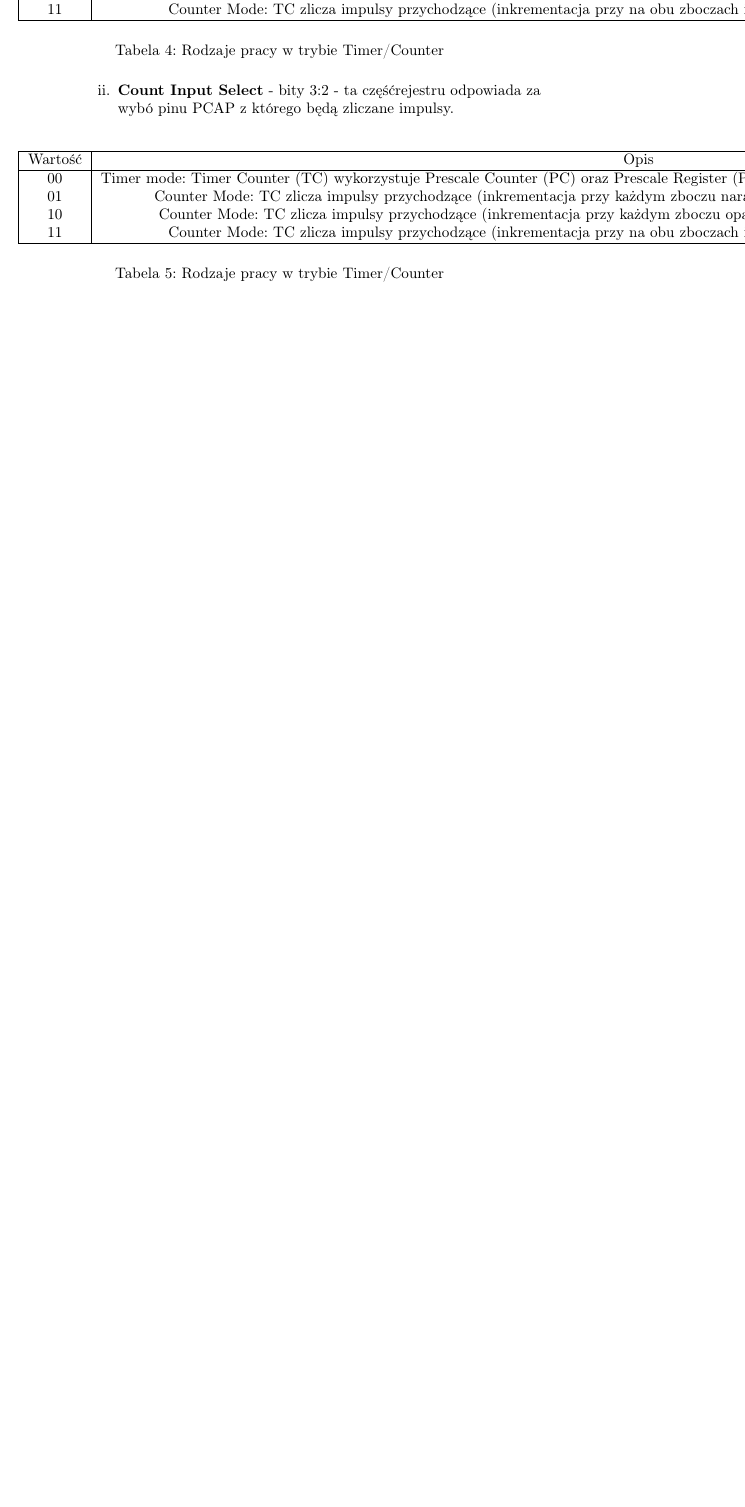
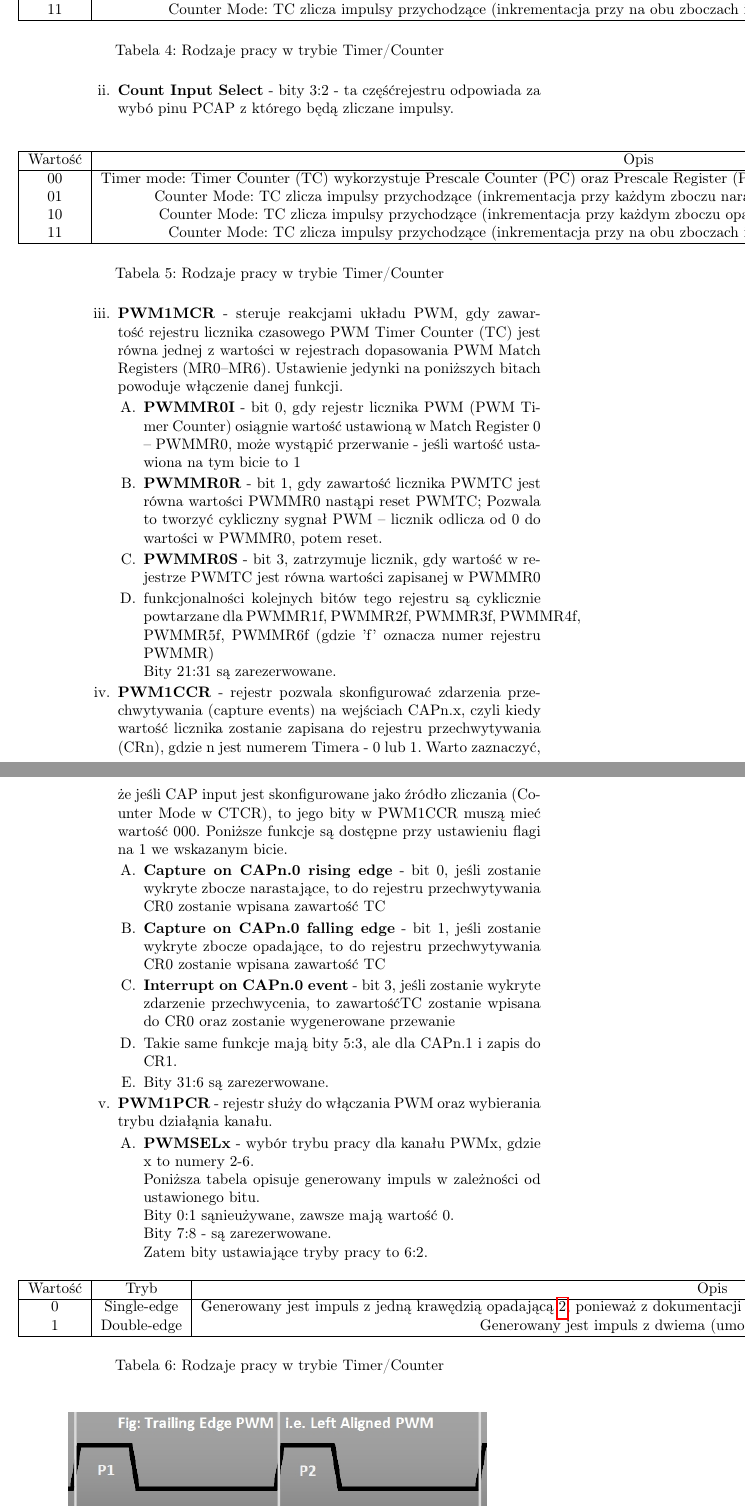
Before and after one commit to blanqtoja/sys_wbudowane, a LaTeX document (doc/dokumentacja/dokumentacja.tex, which reads doc/dokumentacja/pwm.tex): part of page 13 of 16 before the commit and two parts of pages 13 and 14 of 18 after it, the two joined at a grey line, cut so that both start at the same text, the shorter picture padded with empty space. Compiled offline with pdfLaTeX.

Commit message:
pwm zdjecia

```diff
--- a/doc/dokumentacja/pwm.tex
+++ b/doc/dokumentacja/pwm.tex
@@ -66,3 +66,40 @@ W projekcie został wykorzystany PWM1.
                 \caption{Rodzaje pracy w trybie Timer/Counter}
             \end{table}
 
+            \item \textbf{PWM1MCR} - steruje reakcjami układu PWM, gdy zawartość rejestru licznika czasowego PWM Timer Counter (TC) jest równa jednej z wartości w rejestrach dopasowania PWM Match Registers (MR0–MR6). Ustawienie jedynki na poniższych bitach powoduje włączenie danej funkcji.
+            \begin{enumerate}
+                \item \textbf{PWMMR0I} - bit 0, gdy rejestr licznika PWM (PWM Timer Counter) osiągnie wartość ustawioną w Match Register 0 – PWMMR0, może wystąpić przerwanie - jeśli wartość ustawiona na tym bicie to 1
+                \item \textbf{PWMMR0R} - bit 1, gdy zawartość licznika PWMTC jest równa wartości PWMMR0 nastąpi reset PWMTC; Pozwala to tworzyć cykliczny sygnał PWM – licznik odlicza od 0 do wartości w PWMMR0, potem reset.
+                \item \textbf{PWMMR0S} - bit 3, zatrzymuje licznik, gdy wartość w rejestrze PWMTC jest równa wartości zapisanej w PWMMR0
+                \item funkcjonalności kolejnych bitów tego rejestru są cyklicznie powtarzane dla PWMMR1f, PWMMR2f, PWMMR3f, PWMMR4f, PWMMR5f, PWMMR6f (gdzie 'f' oznacza numer rejestru PWMMR)\\
+                                        Bity 21:31 są zarezerwowane.
+            \end{enumerate}
+
+            \item \textbf{PWM1CCR} - rejestr pozwala skonfigurować zdarzenia przechwytywania (capture events) na wejściach CAPn.x, czyli kiedy wartość licznika zostanie zapisana do rejestru przechwytywania (CRn), gdzie n jest numerem Timera - 0 lub 1. Warto zaznaczyć, że jeśli CAP input jest skonfigurowane jako źródło zliczania (Counter Mode w CTCR), to jego bity w PWM1CCR muszą mieć wartość 000.
+                Poniższe funkcje są dostępne przy ustawieniu flagi na 1 we wskazanym bicie.
+                \begin{enumerate}
+                    \item \textbf{Capture on CAPn.0 rising edge} - bit 0, jeśli zostanie wykryte zbocze narastające, to do rejestru przechwytywania CR0 zostanie wpisana zawartość TC
+                    \item \textbf{Capture on CAPn.0 falling edge} - bit 1, jeśli zostanie wykryte zbocze opadające, to do rejestru przechwytywania CR0 zostanie wpisana zawartość TC
+                    \item \textbf{Interrupt on CAPn.0 event} - bit 3, jeśli zostanie wykryte zdarzenie przechwycenia, to zawartośćTC zostanie wpisana do CR0 oraz zostanie wygenerowane przewanie
+                    \item Takie same funkcje mają bity 5:3, ale dla CAPn.1 i zapis do CR1.
+                    \item Bity 31:6 są zarezerwowane.
+                \end{enumerate}
+            \item \textbf{PWM1PCR} - rejestr służy do włączania PWM oraz wybierania trybu działąnia kanału.
+                \begin{enumerate}
+                    \item \textbf{PWMSELx} - wybór trybu pracy dla kanału PWMx, gdzie x to numery 2-6.\\
+                        Poniższa tabela opisuje generowany impuls w zależności od ustawionego bitu. \\
+                        Bity 0:1 sąnieużywane, zawsze mają wartość 0.\\
+                        Bity 7:8 - są zarezerwowane.\\
+                        Zatem bity ustawiające tryby pracy to 6:2.
+                        \begin{table}[H]
+                            \centering
+                            \begin{tabular}{|c|c|c|}
+                                \hline
+                                Wartość & Tryb & Opis\\
+                                \hline
+                                    0 & Single-edge & Generowany jest impuls z jedną krawędzią  opadającą \ref{fig:single-edge-left-pwm}, ponieważ z dokumentacji strona 520, wynika iż każdy cykl PWM zaczyna się od stanu wysokiego.\\
+                                    1 & Double-edge & Generowany jest impuls z dwiema (umożliwia symetryczne impulsy \ref{fig:double-edge-center-pwm})\\
+                                \hline
+                            \end{tabular}
+                            \caption{Rodzaje pracy w trybie Timer/Counter}
+                        \end{table}
```
Also changed, not shown: doc/PWM/double-edge-center-pwm.jpg (added), doc/PWM/single_edge_left.jpg (added), doc/PWM/single_edge_right.jpg (added), doc/dokumentacja/pwm.tex (24 more changed lines), 1 other file.
